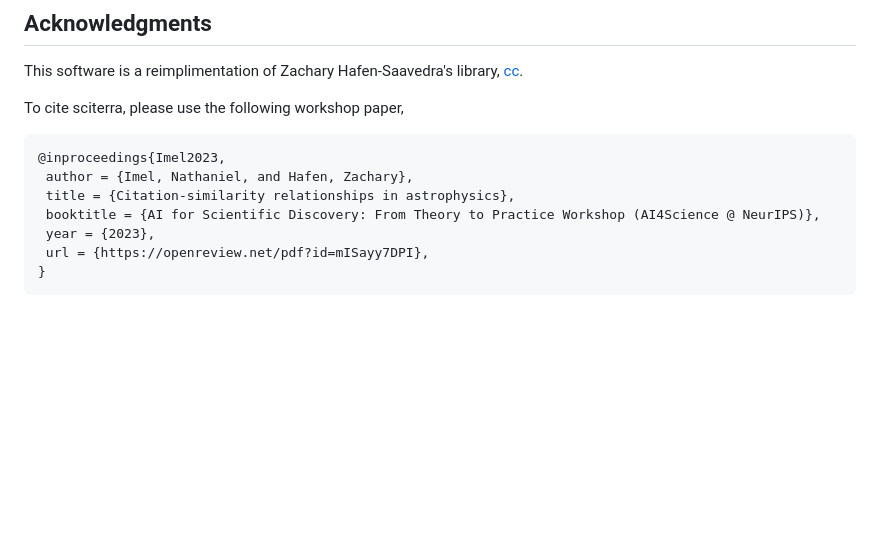
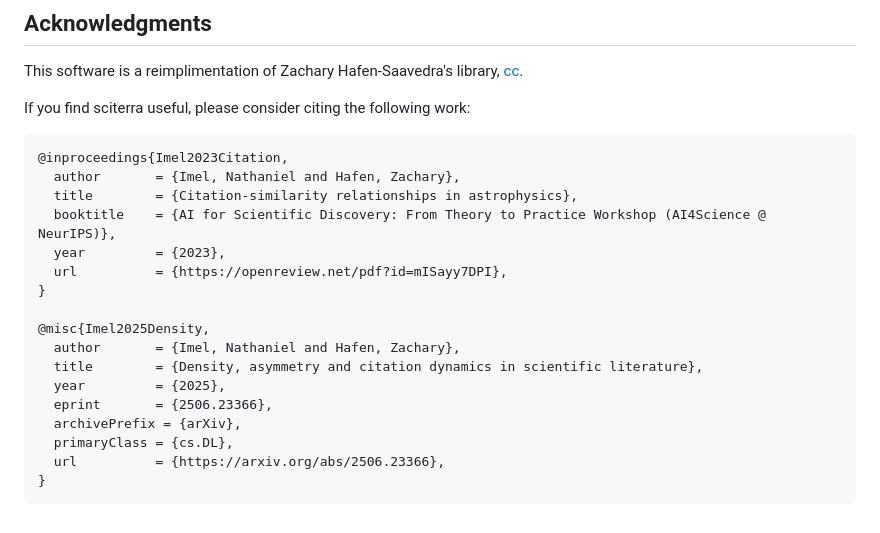
Before and after one commit to nathimel/sciterra, a Markdown page: README.md, the part around the change. GitHub-like rendering; blank space fills up the shorter version.

````diff
--- a/README.md
+++ b/README.md
@@ -150,14 +150,24 @@ In practice, it may be helpful to use the [`sciterra.mapping.tracing.AtlasTracer
 
 This software is a reimplimentation of Zachary Hafen-Saavedra's library, [cc](https://github.com/zhafen/cc).
 
-To cite sciterra, please use the following workshop paper,
+If you find sciterra useful, please consider citing the following work:
 
 ```
-@inproceedings{Imel2023,
- author = {Imel, Nathaniel, and Hafen, Zachary},
- title = {Citation-similarity relationships in astrophysics},
- booktitle = {AI for Scientific Discovery: From Theory to Practice Workshop (AI4Science @ NeurIPS)},
- year = {2023},
- url = {https://openreview.net/pdf?id=mISayy7DPI},
+@inproceedings{Imel2023Citation,
+  author       = {Imel, Nathaniel and Hafen, Zachary},
+  title        = {Citation-similarity relationships in astrophysics},
+  booktitle    = {AI for Scientific Discovery: From Theory to Practice Workshop (AI4Science @ NeurIPS)},
+  year         = {2023},
+  url          = {https://openreview.net/pdf?id=mISayy7DPI},
+}
+
+@misc{Imel2025Density,
+  author       = {Imel, Nathaniel and Hafen, Zachary},
+  title        = {Density, asymmetry and citation dynamics in scientific literature},
+  year         = {2025},
+  eprint       = {2506.23366},
+  archivePrefix = {arXiv},
+  primaryClass = {cs.DL},
+  url          = {https://arxiv.org/abs/2506.23366},
 }
 ```
````
